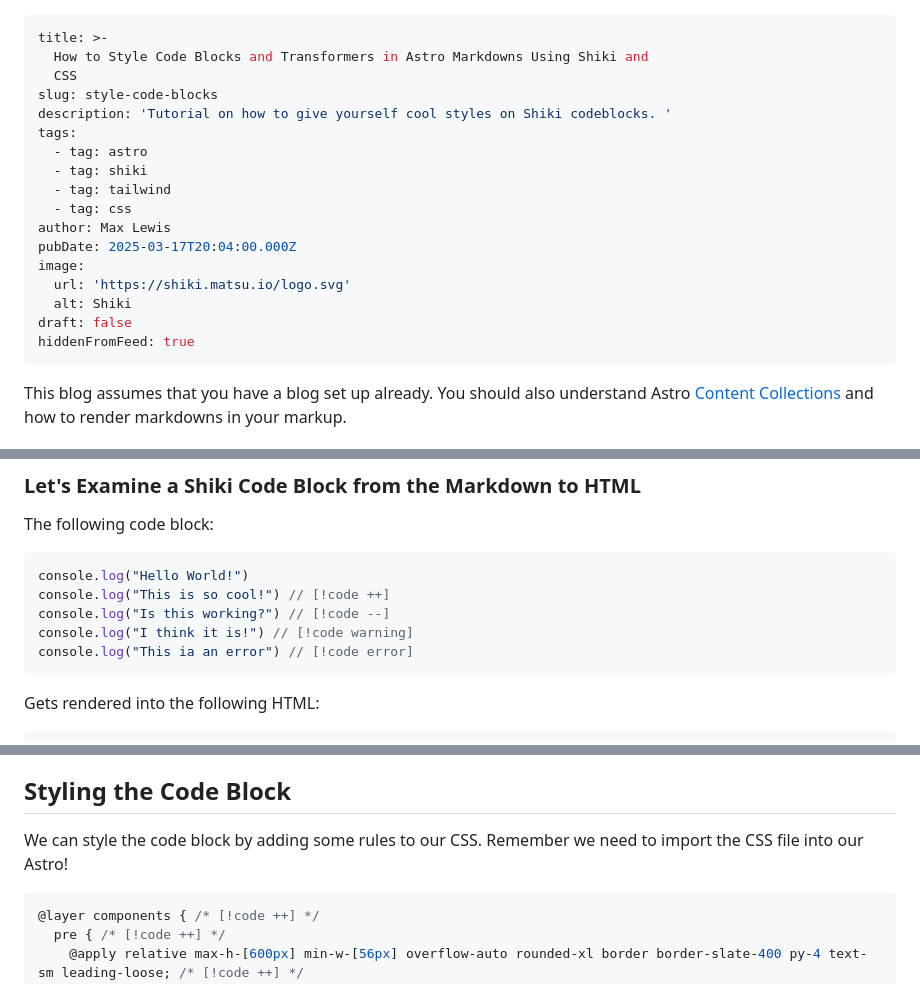
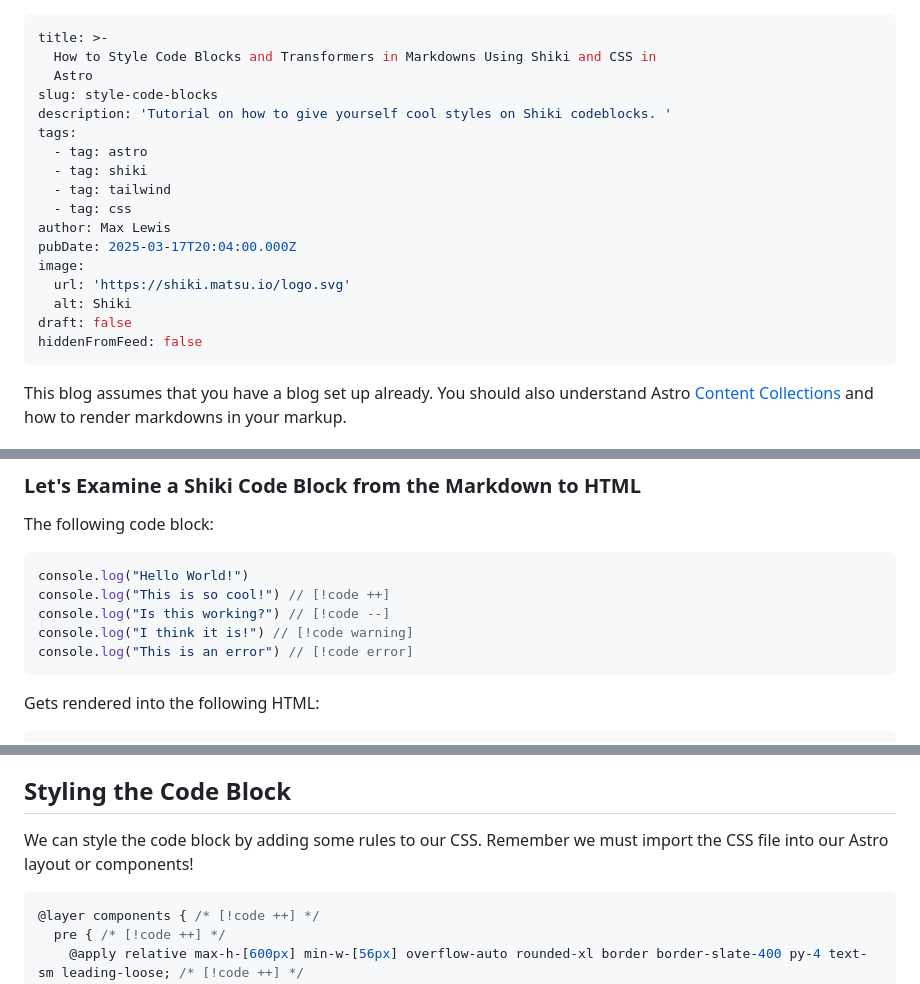
Before and after one commit to mslew/blog, a Markdown page: posts/How-to-Style-Code-Blocks-Transformations-in-Astro-Markdowns.md, 3 parts joined by grey strips. GitHub-like rendering.

Commit message:
TinaCMS content update

````diff
--- a/posts/How-to-Style-Code-Blocks-Transformations-in-Astro-Markdowns.md
+++ b/posts/How-to-Style-Code-Blocks-Transformations-in-Astro-Markdowns.md
@@ -1,7 +1,7 @@
 ---
 title: >-
-  How to Style Code Blocks and Transformers in Astro Markdowns Using Shiki and
-  CSS
+  How to Style Code Blocks and Transformers in Markdowns Using Shiki and CSS in
+  Astro
 slug: style-code-blocks
 description: 'Tutorial on how to give yourself cool styles on Shiki codeblocks. '
 tags:
@@ -15,7 +15,7 @@ image:
   url: 'https://shiki.matsu.io/logo.svg'
   alt: Shiki
 draft: false
-hiddenFromFeed: true
+hiddenFromFeed: false
 ---
 
 This blog assumes that you have a blog set up already. You should also understand Astro [Content Collections](https://docs.astro.build/en/guides/content-collections/) and how to render markdowns in your markup.
@@ -103,7 +103,7 @@ console.log("Hello World!")
 console.log("This is so cool!") // [!code ++]
 console.log("Is this working?") // [!code --]
 console.log("I think it is!") // [!code warning]
-console.log("This ia an error") // [!code error]
+console.log("This is an error") // [!code error]
 ```
 
 Gets rendered into the following HTML:
@@ -124,7 +124,7 @@ As you can see, Shiki adds nice class names to our lines of code. This enables u
 
 ## Styling the Code Block
 
-We can style the code block by adding some rules to our CSS. Remember we need to import the CSS file into our Astro!
+We can style the code block by adding some rules to our CSS. Remember we must import the CSS file into our Astro layout or components!
 
 ```css
 @layer components { /* [!code ++] */
````
Also changed, not shown: other parts of posts/How-to-Style-Code-Blocks-Transformations-in-Astro-Markdowns.md (+1 -1 lines).
